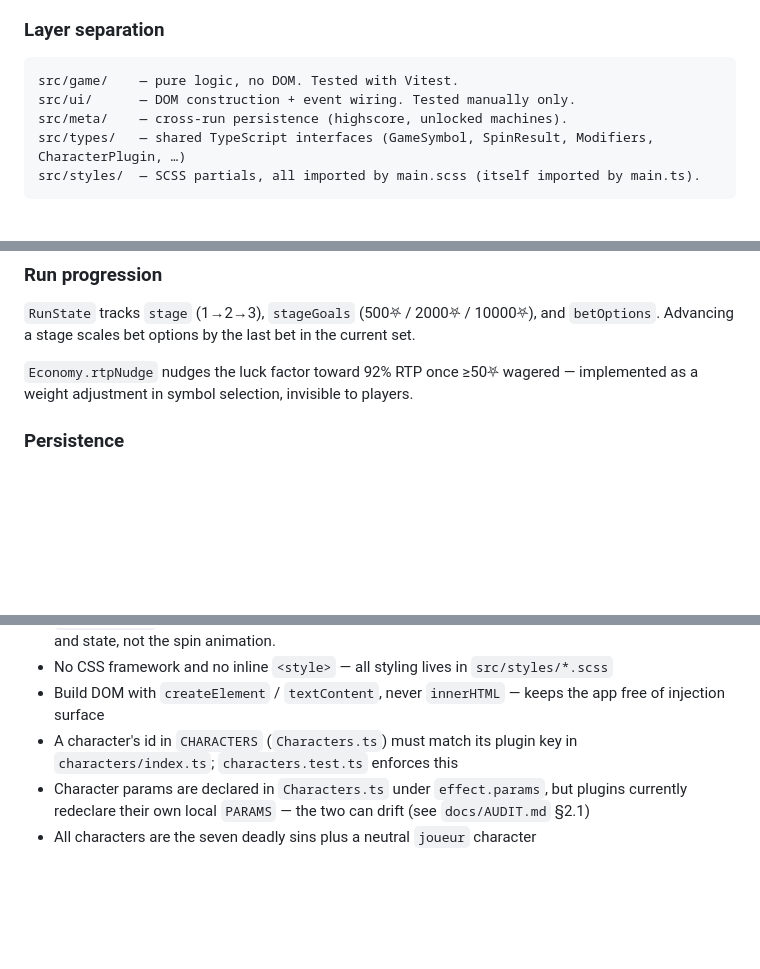
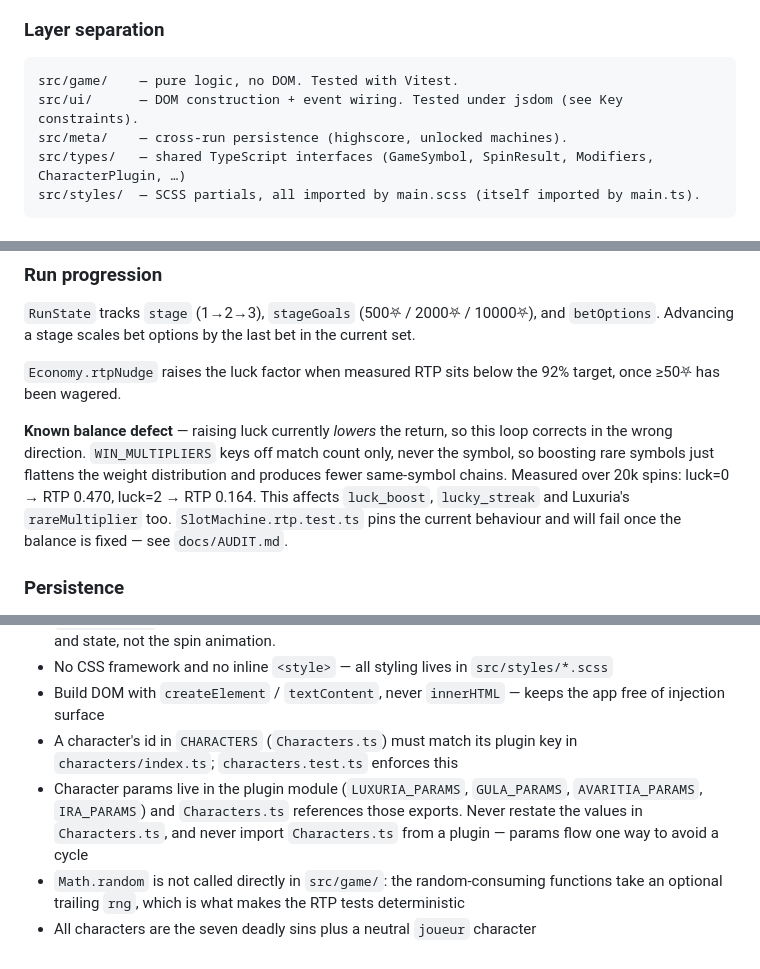
Before and after one commit to tayred06/Casinotro, a Markdown page: CLAUDE.md, 3 parts joined by grey strips. Drawn GitHub-style; blank space fills up the shorter version.

````diff
--- a/CLAUDE.md
+++ b/CLAUDE.md
@@ -26,7 +26,7 @@ Browser roguelike slot machine. No backend — `localStorage` only.
 
 ```
 src/game/    — pure logic, no DOM. Tested with Vitest.
-src/ui/      — DOM construction + event wiring. Tested manually only.
+src/ui/      — DOM construction + event wiring. Tested under jsdom (see Key constraints).
 src/meta/    — cross-run persistence (highscore, unlocked machines).
 src/types/   — shared TypeScript interfaces (GameSymbol, SpinResult, Modifiers, CharacterPlugin, …)
 src/styles/  — SCSS partials, all imported by main.scss (itself imported by main.ts).
@@ -58,7 +58,9 @@ Characters can also declare `actions: CharacterAction[]` — buttons rendered ne
 
 `RunState` tracks `stage` (1→2→3), `stageGoals` (500⛧ / 2000⛧ / 10000⛧), and `betOptions`. Advancing a stage scales bet options by the last bet in the current set.
 
-`Economy.rtpNudge` nudges the luck factor toward 92% RTP once ≥50⛧ wagered — implemented as a weight adjustment in symbol selection, invisible to players.
+`Economy.rtpNudge` raises the luck factor when measured RTP sits below the 92% target, once ≥50⛧ has been wagered.
+
+**Known balance defect** — raising luck currently *lowers* the return, so this loop corrects in the wrong direction. `WIN_MULTIPLIERS` keys off match count only, never the symbol, so boosting rare symbols just flattens the weight distribution and produces fewer same-symbol chains. Measured over 20k spins: luck=0 → RTP 0.470, luck=2 → RTP 0.164. This affects `luck_boost`, `lucky_streak` and Luxuria's `rareMultiplier` too. `SlotMachine.rtp.test.ts` pins the current behaviour and will fail once the balance is fixed — see `docs/AUDIT.md`.
 
 ### Persistence
 
@@ -80,5 +82,6 @@ Characters can also declare `actions: CharacterAction[]` — buttons rendered ne
 - No CSS framework and no inline `<style>` — all styling lives in `src/styles/*.scss`
 - Build DOM with `createElement` / `textContent`, never `innerHTML` — keeps the app free of injection surface
 - A character's id in `CHARACTERS` (`Characters.ts`) must match its plugin key in `characters/index.ts`; `characters.test.ts` enforces this
-- Character params are declared in `Characters.ts` under `effect.params`, but plugins currently redeclare their own local `PARAMS` — the two can drift (see `docs/AUDIT.md` §2.1)
+- Character params live in the plugin module (`LUXURIA_PARAMS`, `GULA_PARAMS`, `AVARITIA_PARAMS`, `IRA_PARAMS`) and `Characters.ts` references those exports. Never restate the values in `Characters.ts`, and never import `Characters.ts` from a plugin — params flow one way to avoid a cycle
+- `Math.random` is not called directly in `src/game/`: the random-consuming functions take an optional trailing `rng`, which is what makes the RTP tests deterministic
 - All characters are the seven deadly sins plus a neutral `joueur` character
````
Also changed, not shown: docs/AUDIT.md (+40 -0 lines).
